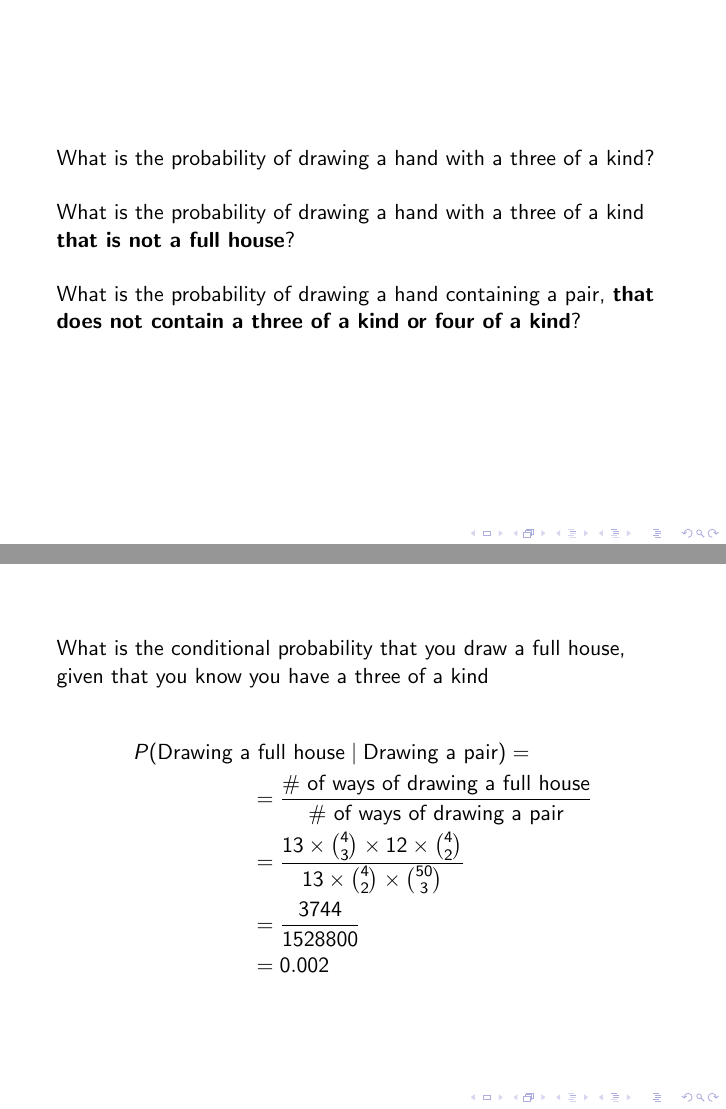
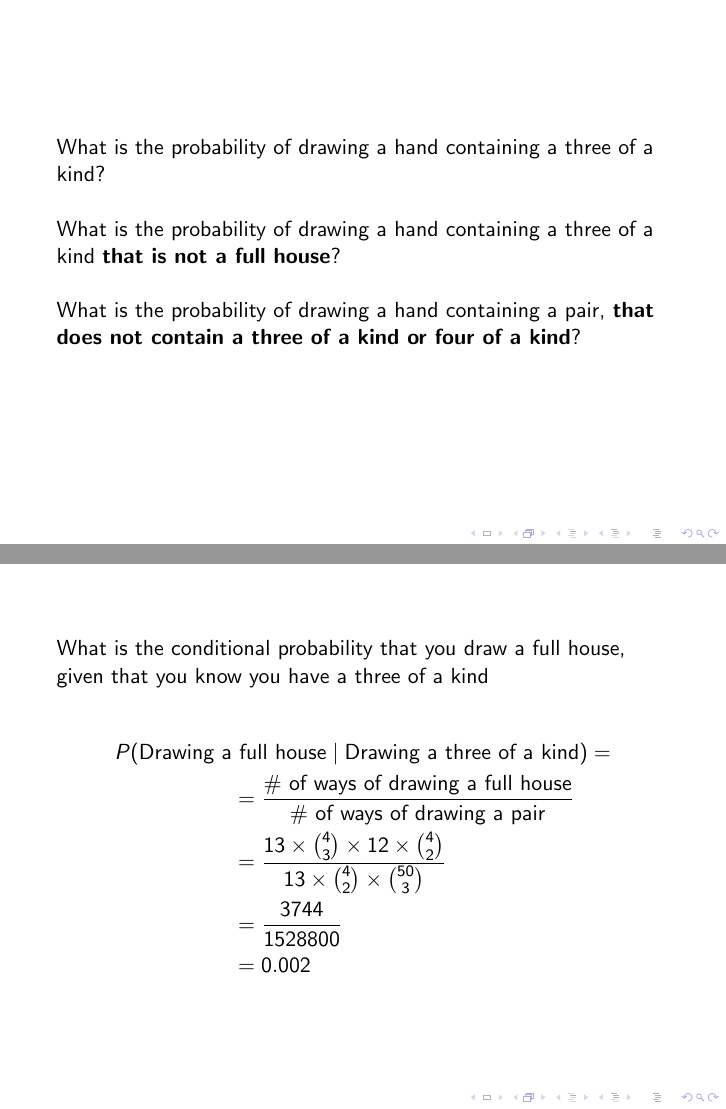
Before and after one commit to GalvanizeOpenSource/stats-course-slides, LaTeX slides (latex/stats-workshop.tex, which reads latex/conditional-probability.tex, latex/probability.tex): pages 39 and 47 of 105, joined at a grey line. Compiled offline with pdfLaTeX.

Commit message:
Small edits for clarity.

```diff
--- a/latex/conditional-probability.tex
+++ b/latex/conditional-probability.tex
@@ -106,7 +106,7 @@ What is the conditional probability that you draw a full house, given that you k
 have a three of a kind
 
 \begin{align*}
-P(\text{Drawing a} & \text{ full house} \mid \text{Drawing a pair}) = \\
+P(\text{Drawing a} & \text{ full house} \mid \text{Drawing a three of a kind}) = \\
 %
 &= \frac{\text{\# of ways of drawing a full house}}{\text{\# of ways of drawing
 a pair}} \\
--- a/latex/probability.tex
+++ b/latex/probability.tex
@@ -73,11 +73,11 @@ $$ P(\text{full-house}) = \frac{3744}{2598960} = 0.0014 $$
 %
 \begin{frame}
 
-What is the probability of drawing a hand with a three of a kind?
+What is the probability of drawing a hand containing a three of a kind?
 
 \hfill
 
-What is the probability of drawing a hand with a three of a kind \textbf{that is
+What is the probability of drawing a hand containing a three of a kind \textbf{that is
 not a full house}?
 
 \hfill
```
Also changed, not shown: latex/conditional-probability.tex (2 more changed lines).
